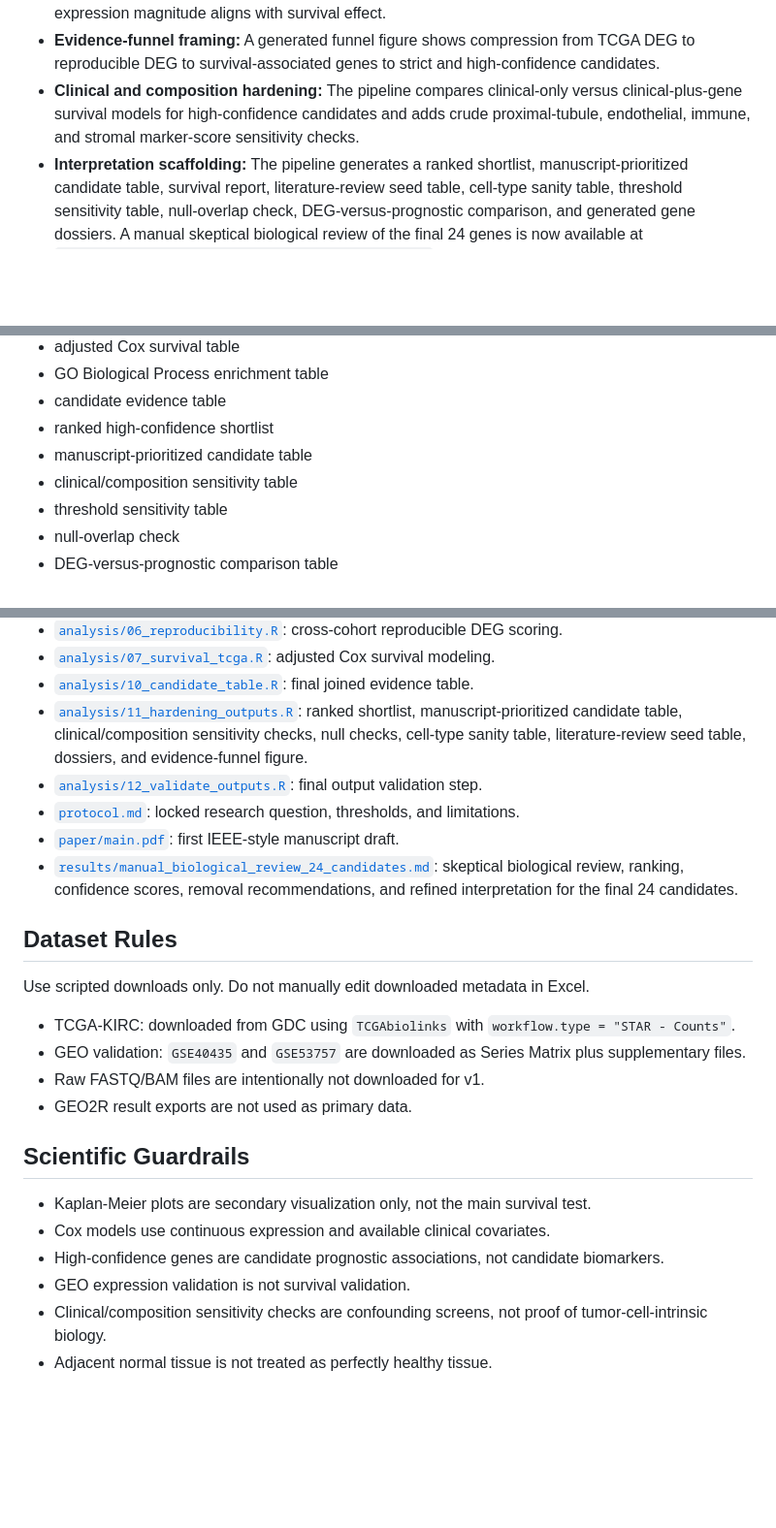
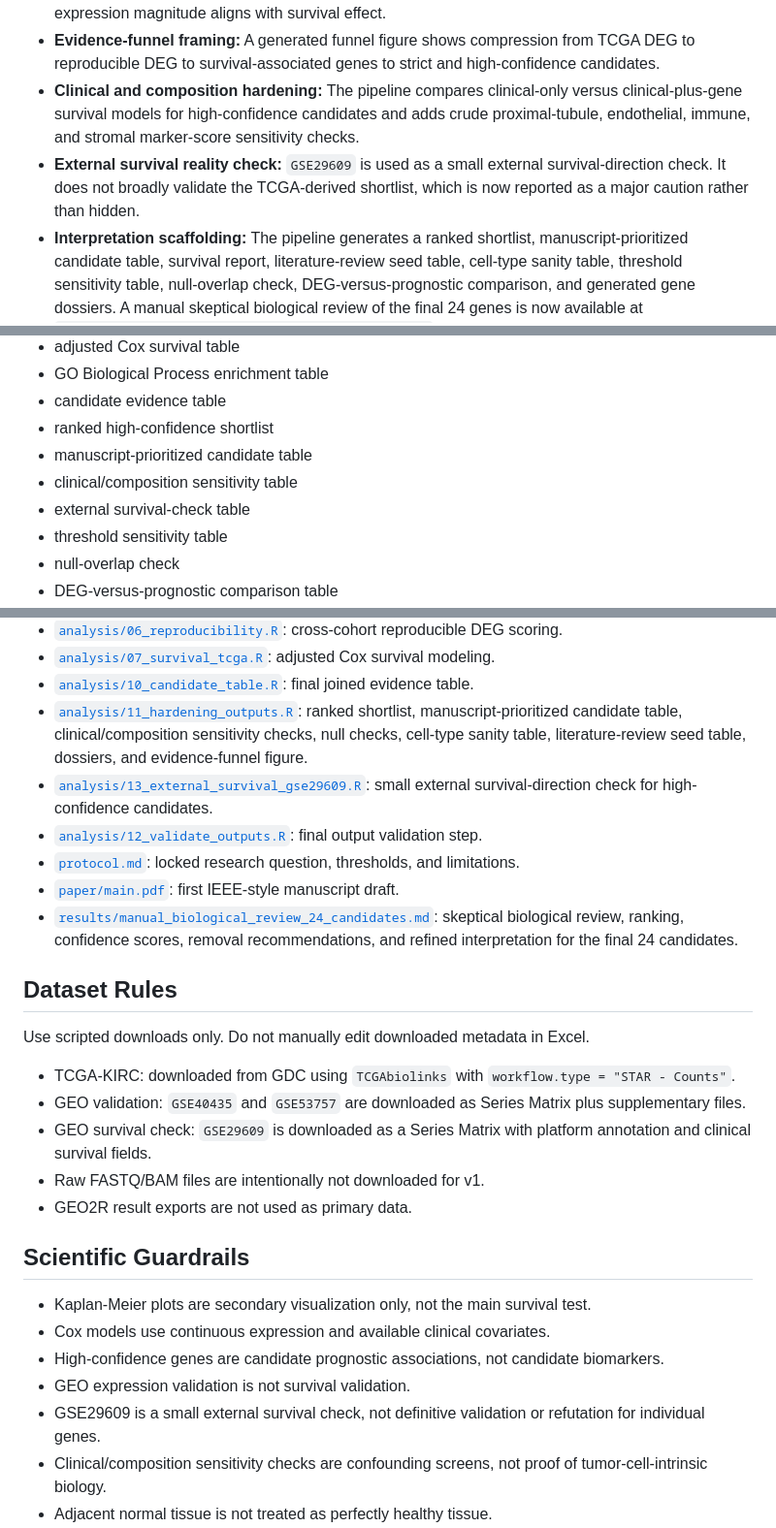
Before and after one commit to ArjunCodess/HYDRA-ccRCC, a Markdown page: README.md, 3 parts joined by grey strips. Shown at 97% size. Rendered like a GitHub page; blank space fills up the shorter version.

```diff
--- a/README.md
+++ b/README.md
@@ -17,6 +17,7 @@ The research paper lives in [`paper/main.pdf`](paper/main.pdf), with source in [
 - **Discordance framing:** The central plots compare tumor-normal log2 fold change against adjusted Cox log hazard ratio, both directionally and by absolute magnitude, to test whether tumor-normal expression magnitude aligns with survival effect.
 - **Evidence-funnel framing:** A generated funnel figure shows compression from TCGA DEG to reproducible DEG to survival-associated genes to strict and high-confidence candidates.
 - **Clinical and composition hardening:** The pipeline compares clinical-only versus clinical-plus-gene survival models for high-confidence candidates and adds crude proximal-tubule, endothelial, immune, and stromal marker-score sensitivity checks.
+- **External survival reality check:** `GSE29609` is used as a small external survival-direction check. It does not broadly validate the TCGA-derived shortlist, which is now reported as a major caution rather than hidden.
 - **Interpretation scaffolding:** The pipeline generates a ranked shortlist, manuscript-prioritized candidate table, survival report, literature-review seed table, cell-type sanity table, threshold sensitivity table, null-overlap check, DEG-versus-prognostic comparison, and generated gene dossiers. A manual skeptical biological review of the final 24 genes is now available at [`results/manual_biological_review_24_candidates.md`](results/manual_biological_review_24_candidates.md).
 - **Transparent outputs:** Major result tables and figures are written under `results/`, while large downloaded and processed data artifacts are ignored by git.
 - **Cautious scientific interpretation:** The current run is pipeline-complete but not publication-final. The broad survival signal is treated as a reason to tighten modeling, not as a finished biomarker list.
@@ -40,6 +41,7 @@ The pipeline produces:
 - ranked high-confidence shortlist
 - manuscript-prioritized candidate table
 - clinical/composition sensitivity table
+- external survival-check table
 - threshold sensitivity table
 - null-overlap check
 - DEG-versus-prognostic comparison table
@@ -151,6 +154,7 @@ HYDRA-ccRCC/
 - [`analysis/07_survival_tcga.R`](analysis/07_survival_tcga.R): adjusted Cox survival modeling.
 - [`analysis/10_candidate_table.R`](analysis/10_candidate_table.R): final joined evidence table.
 - [`analysis/11_hardening_outputs.R`](analysis/11_hardening_outputs.R): ranked shortlist, manuscript-prioritized candidate table, clinical/composition sensitivity checks, null checks, cell-type sanity table, literature-review seed table, dossiers, and evidence-funnel figure.
+- [`analysis/13_external_survival_gse29609.R`](analysis/13_external_survival_gse29609.R): small external survival-direction check for high-confidence candidates.
 - [`analysis/12_validate_outputs.R`](analysis/12_validate_outputs.R): final output validation step.
 - [`protocol.md`](protocol.md): locked research question, thresholds, and limitations.
 - [`paper/main.pdf`](paper/main.pdf): first IEEE-style manuscript draft.
@@ -162,6 +166,7 @@ Use scripted downloads only. Do not manually edit downloaded metadata in Excel.
 
 - TCGA-KIRC: downloaded from GDC using `TCGAbiolinks` with `workflow.type = "STAR - Counts"`.
 - GEO validation: `GSE40435` and `GSE53757` are downloaded as Series Matrix plus supplementary files.
+- GEO survival check: `GSE29609` is downloaded as a Series Matrix with platform annotation and clinical survival fields.
 - Raw FASTQ/BAM files are intentionally not downloaded for v1.
 - GEO2R result exports are not used as primary data.
 
@@ -171,6 +176,7 @@ Use scripted downloads only. Do not manually edit downloaded metadata in Excel.
 - Cox models use continuous expression and available clinical covariates.
 - High-confidence genes are candidate prognostic associations, not candidate biomarkers.
 - GEO expression validation is not survival validation.
+- GSE29609 is a small external survival check, not definitive validation or refutation for individual genes.
 - Clinical/composition sensitivity checks are confounding screens, not proof of tumor-cell-intrinsic biology.
 - Adjacent normal tissue is not treated as perfectly healthy tissue.
 - Bulk RNA-seq cannot resolve cell-type source.
```
Also changed, not shown: other parts of README.md (+7 -5 lines), protocol.md (+12 -1 lines).
